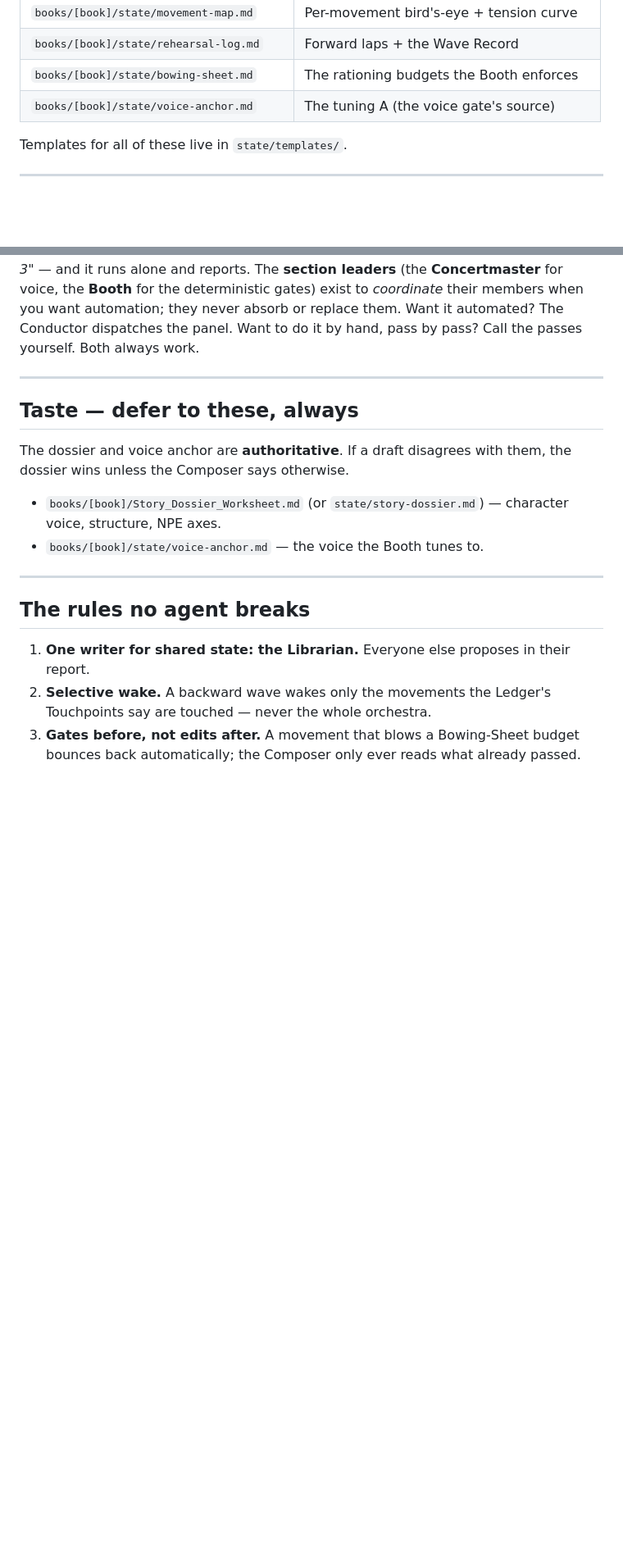
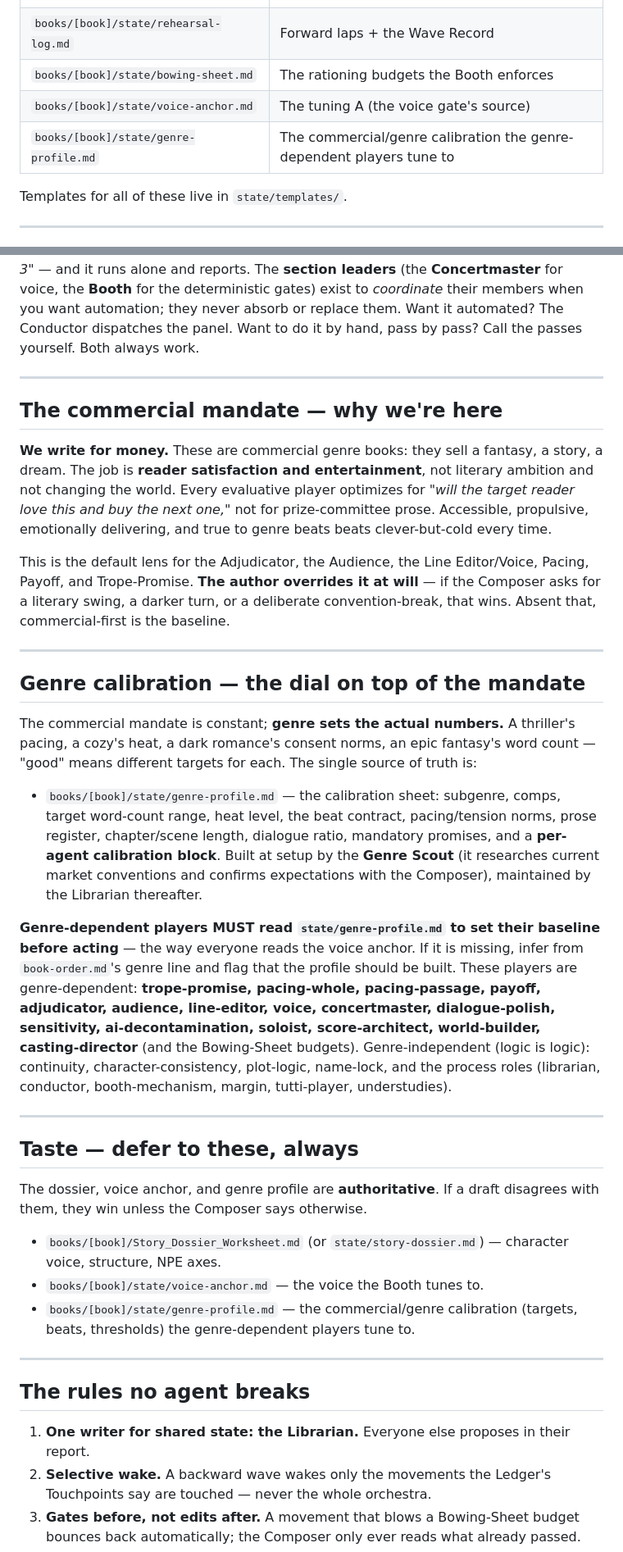
Before and after one commit to cschi006/Book-Machine, a Markdown page: CLAUDE.md, 2 parts joined by grey strips. Shown at 82% size. GitHub-like rendering; blank space fills up the shorter version.

```diff
--- a/CLAUDE.md
+++ b/CLAUDE.md
@@ -38,6 +38,7 @@ voice gate · **sight-read** = parallel drafting · **dress rehearsal** = final
 | `books/[book]/state/rehearsal-log.md` | Forward laps + the Wave Record |
 | `books/[book]/state/bowing-sheet.md` | The rationing budgets the Booth enforces |
 | `books/[book]/state/voice-anchor.md` | The tuning A (the voice gate's source) |
+| `books/[book]/state/genre-profile.md` | The commercial/genre calibration the genre-dependent players tune to |
 
 Templates for all of these live in `state/templates/`.
 
@@ -78,13 +79,53 @@ the panel. Want to do it by hand, pass by pass? Call the passes yourself. Both a
 
 ---
 
+## The commercial mandate — why we're here
+
+**We write for money.** These are commercial genre books: they sell a fantasy, a story, a
+dream. The job is **reader satisfaction and entertainment**, not literary ambition and not
+changing the world. Every evaluative player optimizes for *"will the target reader love this
+and buy the next one,"* not for prize-committee prose. Accessible, propulsive, emotionally
+delivering, and true to genre beats beats clever-but-cold every time.
+
+This is the default lens for the Adjudicator, the Audience, the Line Editor/Voice, Pacing,
+Payoff, and Trope-Promise. **The author overrides it at will** — if the Composer asks for a
+literary swing, a darker turn, or a deliberate convention-break, that wins. Absent that,
+commercial-first is the baseline.
+
+---
+
+## Genre calibration — the dial on top of the mandate
+
+The commercial mandate is constant; **genre sets the actual numbers.** A thriller's pacing,
+a cozy's heat, a dark romance's consent norms, an epic fantasy's word count — "good" means
+different targets for each. The single source of truth is:
+
+- `books/[book]/state/genre-profile.md` — the calibration sheet: subgenre, comps, target
+  word-count range, heat level, the beat contract, pacing/tension norms, prose register,
+  chapter/scene length, dialogue ratio, mandatory promises, and a **per-agent calibration
+  block**. Built at setup by the **Genre Scout** (it researches current market conventions
+  and confirms expectations with the Composer), maintained by the Librarian thereafter.
+
+**Genre-dependent players MUST read `state/genre-profile.md` to set their baseline before
+acting** — the way everyone reads the voice anchor. If it is missing, infer from
+`book-order.md`'s genre line and flag that the profile should be built. These players are
+genre-dependent: **trope-promise, pacing-whole, pacing-passage, payoff, adjudicator,
+audience, line-editor, voice, concertmaster, dialogue-polish, sensitivity, ai-decontamination,
+soloist, score-architect, world-builder, casting-director** (and the Bowing-Sheet budgets).
+Genre-independent (logic is logic): continuity, character-consistency, plot-logic, name-lock,
+and the process roles (librarian, conductor, booth-mechanism, margin, tutti-player, understudies).
+
+---
+
 ## Taste — defer to these, always
 
-The dossier and voice anchor are **authoritative**. If a draft disagrees with them, the
-dossier wins unless the Composer says otherwise.
+The dossier, voice anchor, and genre profile are **authoritative**. If a draft disagrees
+with them, they win unless the Composer says otherwise.
 - `books/[book]/Story_Dossier_Worksheet.md` (or `state/story-dossier.md`) — character voice,
   structure, NPE axes.
 - `books/[book]/state/voice-anchor.md` — the voice the Booth tunes to.
+- `books/[book]/state/genre-profile.md` — the commercial/genre calibration (targets, beats,
+  thresholds) the genre-dependent players tune to.
 
 ---
 
```
Also changed, not shown: state/templates/genre-profile.md (added, +106 -0 lines).
